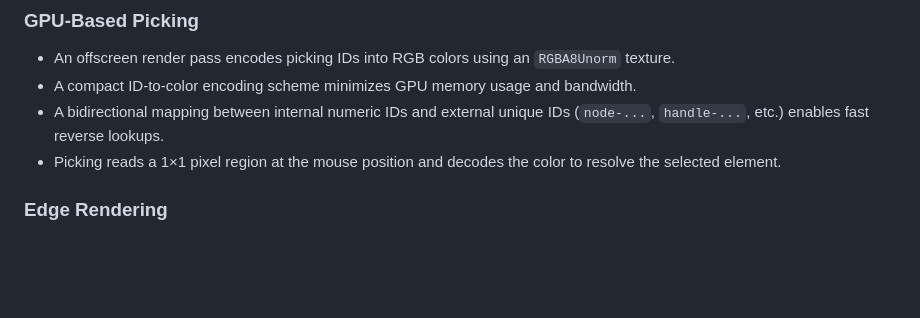
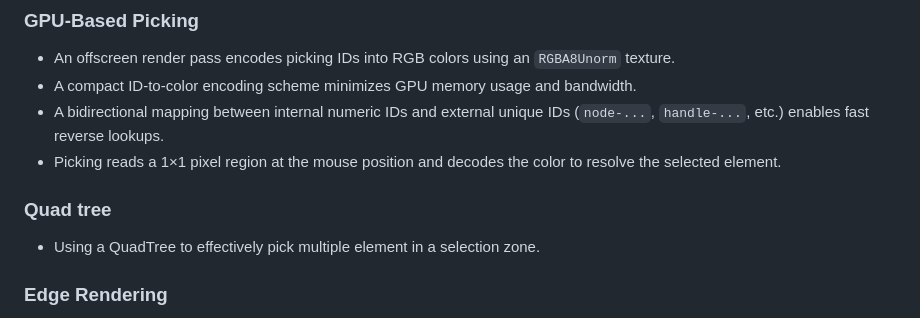
Before and after one commit to melvi-l/node-editor-webgpu, a Markdown page: README.md, the part around the change printed below. GitHub-like rendering; blank space fills up the shorter version.

Commit message:
chore: update README

```diff
--- a/README.md
+++ b/README.md
@@ -40,6 +40,9 @@ interaction handling (through tool abstractions manage by an interactor in [`int
 - A compact ID-to-color encoding scheme minimizes GPU memory usage and bandwidth.
 - A bidirectional mapping between internal numeric IDs and external unique IDs (`node-...`, `handle-...`, etc.) enables fast reverse lookups.
 - Picking reads a 1×1 pixel region at the mouse position and decodes the color to resolve the selected element.
+
+### Quad tree
+- Using a QuadTree to effectively pick multiple element in a selection zone.
 
 ### Edge Rendering
 
```
Also changed, not shown: other parts of README.md (+1 -1 lines).
